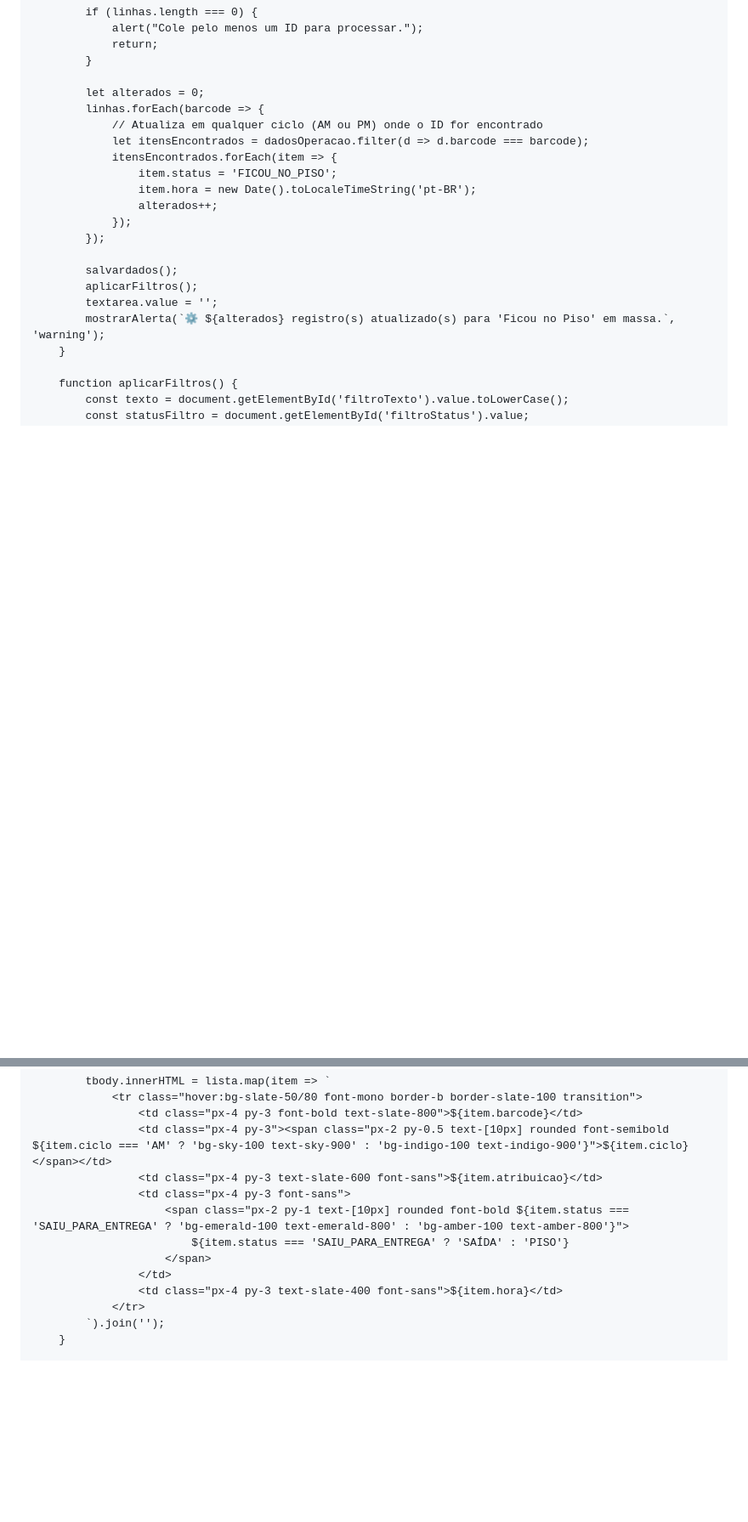
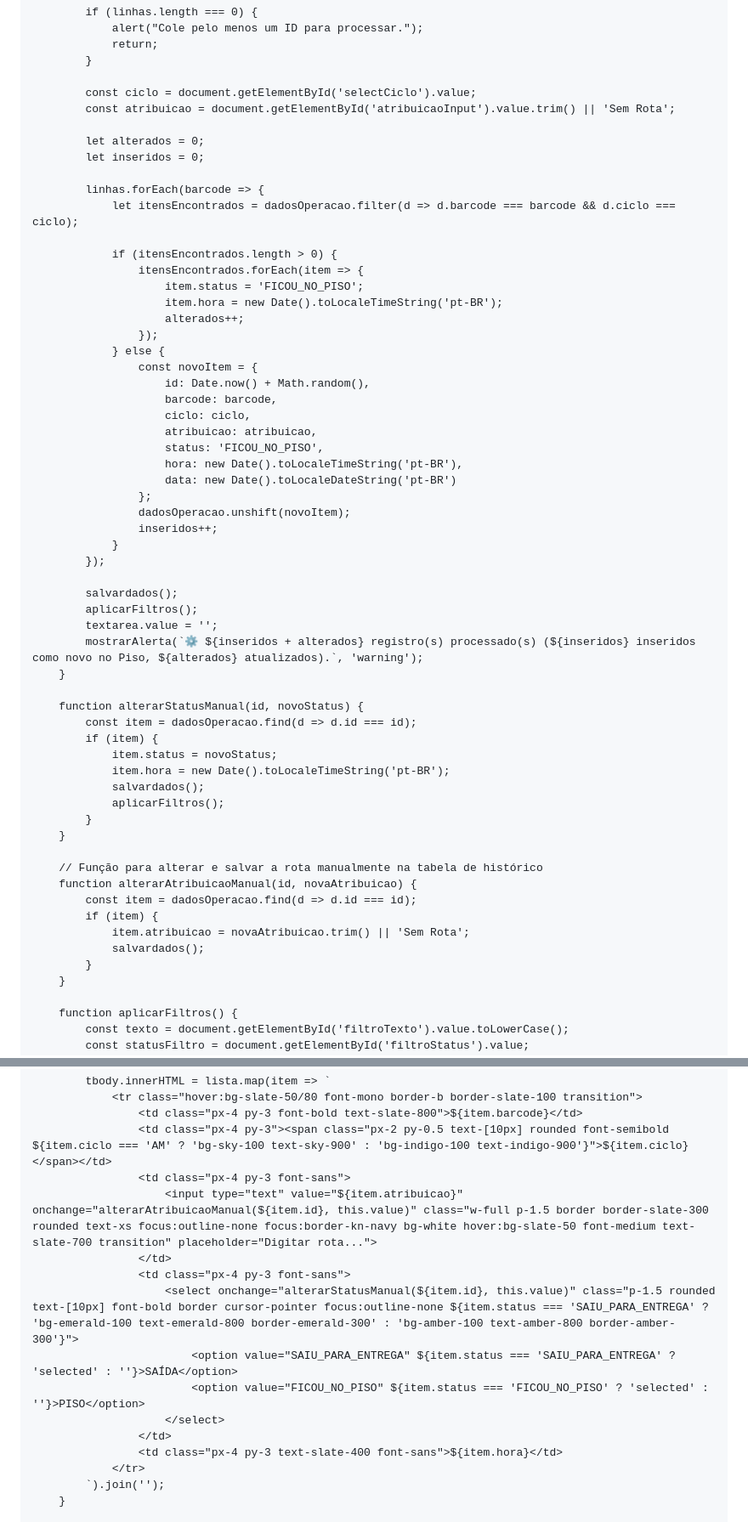
Before and after one commit to mrxnxtxhxn-creator/mais-, a Markdown page: README.md, 2 parts joined by grey strips. Shown at 85% size. GitHub-like rendering; blank space fills up the shorter version.

Commit message:
Revise README for updated processing and UI details
Updated the README to reflect changes in the processing logic and UI elements.

```diff
--- a/README.md
+++ b/README.md
@@ -419,21 +419,59 @@
                 return;
             }
 
+            const ciclo = document.getElementById('selectCiclo').value;
+            const atribuicao = document.getElementById('atribuicaoInput').value.trim() || 'Sem Rota';
+
             let alterados = 0;
+            let inseridos = 0;
+
             linhas.forEach(barcode => {
-                // Atualiza em qualquer ciclo (AM ou PM) onde o ID for encontrado
-                let itensEncontrados = dadosOperacao.filter(d => d.barcode === barcode);
-                itensEncontrados.forEach(item => {
-                    item.status = 'FICOU_NO_PISO';
-                    item.hora = new Date().toLocaleTimeString('pt-BR');
-                    alterados++;
-                });
+                let itensEncontrados = dadosOperacao.filter(d => d.barcode === barcode && d.ciclo === ciclo);
+
+                if (itensEncontrados.length > 0) {
+                    itensEncontrados.forEach(item => {
+                        item.status = 'FICOU_NO_PISO';
+                        item.hora = new Date().toLocaleTimeString('pt-BR');
+                        alterados++;
+                    });
+                } else {
+                    const novoItem = {
+                        id: Date.now() + Math.random(),
+                        barcode: barcode,
+                        ciclo: ciclo,
+                        atribuicao: atribuicao,
+                        status: 'FICOU_NO_PISO',
+                        hora: new Date().toLocaleTimeString('pt-BR'),
+                        data: new Date().toLocaleDateString('pt-BR')
+                    };
+                    dadosOperacao.unshift(novoItem);
+                    inseridos++;
+                }
             });
 
             salvardados();
             aplicarFiltros();
             textarea.value = '';
-            mostrarAlerta(`⚙️ ${alterados} registro(s) atualizado(s) para 'Ficou no Piso' em massa.`, 'warning');
+            mostrarAlerta(`⚙️ ${inseridos + alterados} registro(s) processado(s) (${inseridos} inseridos como novo no Piso, ${alterados} atualizados).`, 'warning');
+        }
+
+        function alterarStatusManual(id, novoStatus) {
+            const item = dadosOperacao.find(d => d.id === id);
+            if (item) {
+                item.status = novoStatus;
+                item.hora = new Date().toLocaleTimeString('pt-BR');
+                salvardados();
+                aplicarFiltros();
+            }
+        }
+
+        // Função para alterar e salvar a rota manualmente na tabela de histórico
+        function alterarAtribuicaoManual(id, novaAtribuicao) {
+            const item = dadosOperacao.find(d => d.id === id);
+            if (item) {
+                item.atribuicao = novaAtribuicao.trim() || 'Sem Rota';
+                salvardados();
+            }
         }
 
         function aplicarFiltros() {
@@ -464,11 +502,14 @@
                 <tr class="hover:bg-slate-50/80 font-mono border-b border-slate-100 transition">
                     <td class="px-4 py-3 font-bold text-slate-800">${item.barcode}</td>
                     <td class="px-4 py-3"><span class="px-2 py-0.5 text-[10px] rounded font-semibold ${item.ciclo === 'AM' ? 'bg-sky-100 text-sky-900' : 'bg-indigo-100 text-indigo-900'}">${item.ciclo}</span></td>
-                    <td class="px-4 py-3 text-slate-600 font-sans">${item.atribuicao}</td>
                     <td class="px-4 py-3 font-sans">
-                        <span class="px-2 py-1 text-[10px] rounded font-bold ${item.status === 'SAIU_PARA_ENTREGA' ? 'bg-emerald-100 text-emerald-800' : 'bg-amber-100 text-amber-800'}">
-                            ${item.status === 'SAIU_PARA_ENTREGA' ? 'SAÍDA' : 'PISO'}
-                        </span>
+                        <input type="text" value="${item.atribuicao}" onchange="alterarAtribuicaoManual(${item.id}, this.value)" class="w-full p-1.5 border border-slate-300 rounded text-xs focus:outline-none focus:border-kn-navy bg-white hover:bg-slate-50 font-medium text-slate-700 transition" placeholder="Digitar rota...">
+                    </td>
+                    <td class="px-4 py-3 font-sans">
+                        <select onchange="alterarStatusManual(${item.id}, this.value)" class="p-1.5 rounded text-[10px] font-bold border cursor-pointer focus:outline-none ${item.status === 'SAIU_PARA_ENTREGA' ? 'bg-emerald-100 text-emerald-800 border-emerald-300' : 'bg-amber-100 text-amber-800 border-amber-300'}">
+                            <option value="SAIU_PARA_ENTREGA" ${item.status === 'SAIU_PARA_ENTREGA' ? 'selected' : ''}>SAÍDA</option>
+                            <option value="FICOU_NO_PISO" ${item.status === 'FICOU_NO_PISO' ? 'selected' : ''}>PISO</option>
+                        </select>
                     </td>
                     <td class="px-4 py-3 text-slate-400 font-sans">${item.hora}</td>
                 </tr>
```
Also changed, not shown: other parts of README.md (+12 -20 lines).
